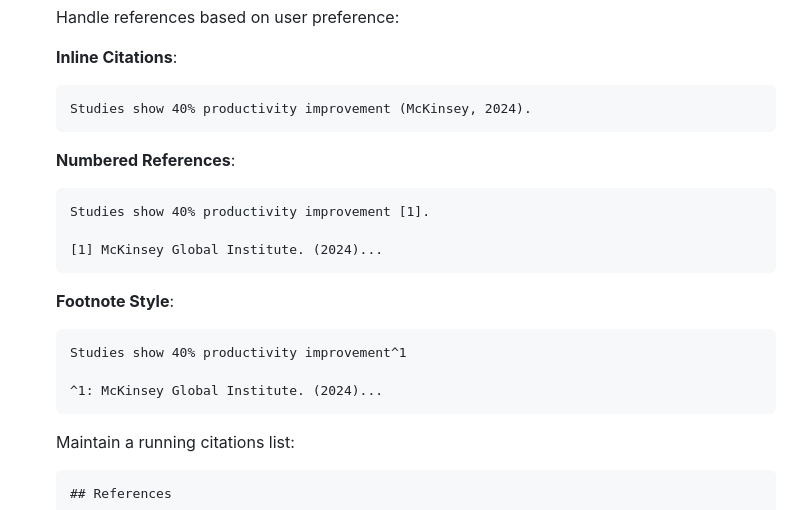
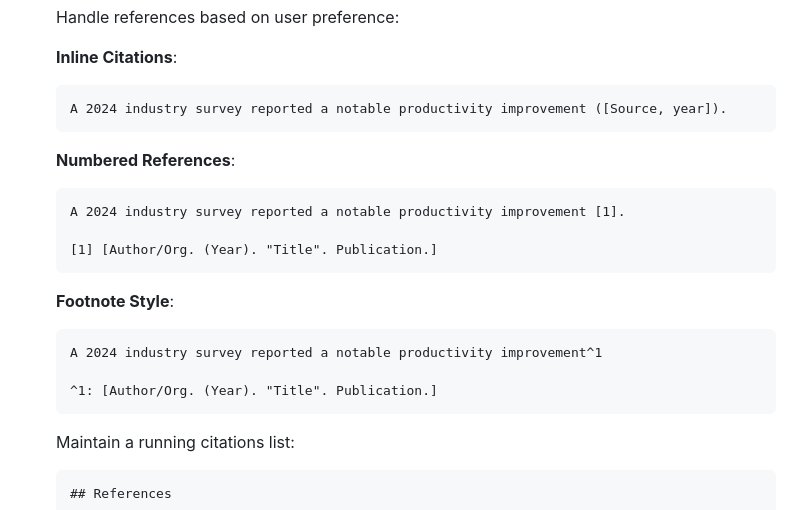
Before and after one commit to drarunmitra/research-skills, a Markdown page: content-research-writer/SKILL.md, the part around the change. Rendered like a GitHub page.

Commit message:
fix(content-research-writer): neutralize remaining fabricated citation examples in Citation Management section

````diff
--- a/content-research-writer/SKILL.md
+++ b/content-research-writer/SKILL.md
@@ -263,21 +263,21 @@ When a user requests writing assistance:
 
    **Inline Citations**:
    ```markdown
-   Studies show 40% productivity improvement (McKinsey, 2024).
+   A 2024 industry survey reported a notable productivity improvement ([Source, year]).
    ```
 
    **Numbered References**:
    ```markdown
-   Studies show 40% productivity improvement [1].
+   A 2024 industry survey reported a notable productivity improvement [1].
 
-   [1] McKinsey Global Institute. (2024)...
+   [1] [Author/Org. (Year). "Title". Publication.]
    ```
 
    **Footnote Style**:
    ```markdown
-   Studies show 40% productivity improvement^1
+   A 2024 industry survey reported a notable productivity improvement^1
 
-   ^1: McKinsey Global Institute. (2024)...
+   ^1: [Author/Org. (Year). "Title". Publication.]
    ```
 
    Maintain a running citations list:
````
